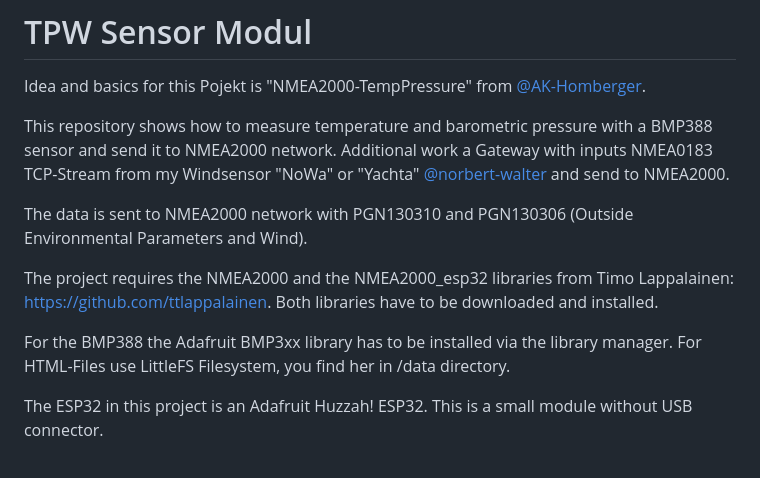
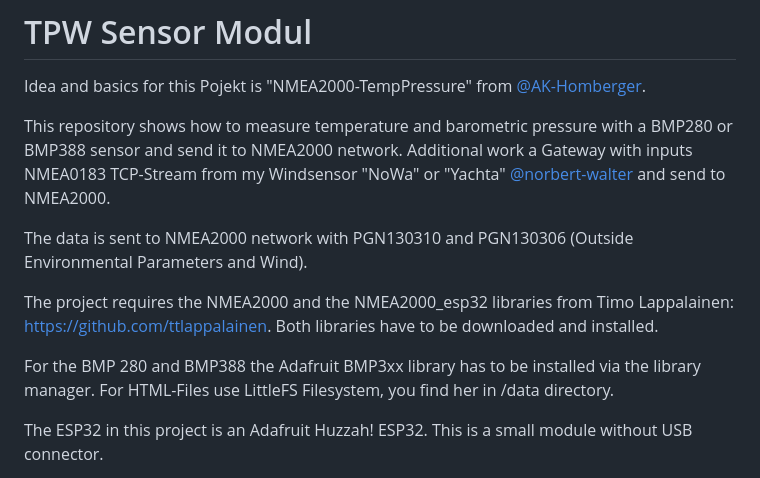
Before and after one commit to gerryvel/NMEA2000_TPW, a Markdown page: README.md, the part around the change. Rendered like a GitHub page.

```diff
--- a/README.md
+++ b/README.md
@@ -2,14 +2,14 @@
 
 Idea and basics for this Pojekt is "NMEA2000-TempPressure" from [@AK-Homberger](https://github.com/AK-Homberger).
 
-This repository shows how to measure temperature and barometric pressure with a BMP388 sensor and send it to NMEA2000 network.
+This repository shows how to measure temperature and barometric pressure with a BMP280 or BMP388 sensor and send it to NMEA2000 network.
 Additional work a Gateway with inputs NMEA0183 TCP-Stream from my Windsensor "NoWa" or "Yachta" [@norbert-walter](https://github.com/norbert-walter) and send to NMEA2000.
 
 The data is sent to NMEA2000 network with PGN130310 and PGN130306 (Outside Environmental Parameters and Wind).
 
 The project requires the NMEA2000 and the NMEA2000_esp32 libraries from Timo Lappalainen: https://github.com/ttlappalainen. Both libraries have to be downloaded and installed.
 
-For the BMP388 the Adafruit BMP3xx library has to be installed via the library manager.
+For the BMP 280 and BMP388 the Adafruit BMP3xx library has to be installed via the library manager.
 For HTML-Files use LittleFS Filesystem, you find her in /data directory.
 
 The ESP32 in this project is an Adafruit Huzzah! ESP32. This is a small module without USB connector.
```
